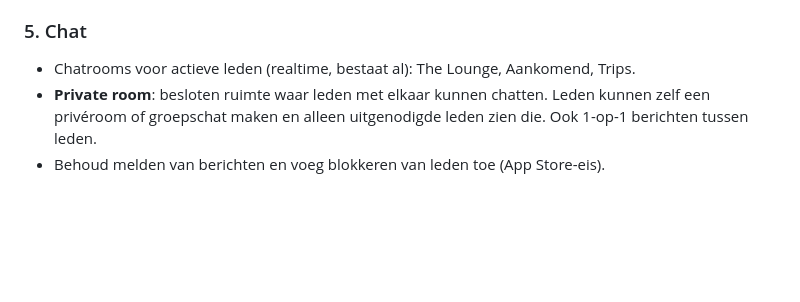
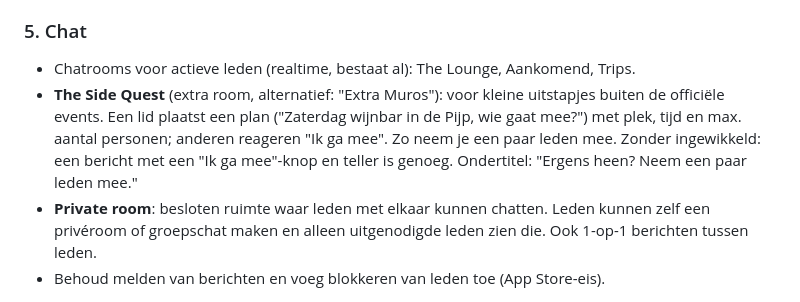
Before and after one commit to kluivervs-beep/solace-executive-website-, a Markdown page: verum-society/BRIEF.md, the part around the change. Drawn GitHub-style; blank space fills up the shorter version.

Commit message:
Brief: The Side Quest chat room
Co-Authored-By: Claude Sonnet 5.5 <noreply@anthropic.com>
Claude-Session: https://claude.ai/code/session_01TcQysY7SmbPzS4CwiNqnXa

```diff
--- a/verum-society/BRIEF.md
+++ b/verum-society/BRIEF.md
@@ -77,6 +77,7 @@ Mensen hebben al een account in de huidige desk-app. Zet ze over naar de nieuwe
 
 ### 5. Chat
 - Chatrooms voor actieve leden (realtime, bestaat al): The Lounge, Aankomend, Trips.
+- **The Side Quest** (extra room, alternatief: "Extra Muros"): voor kleine uitstapjes buiten de officiële events. Een lid plaatst een plan ("Zaterdag wijnbar in de Pijp, wie gaat mee?") met plek, tijd en max. aantal personen; anderen reageren "Ik ga mee". Zo neem je een paar leden mee. Zonder ingewikkeld: een bericht met een "Ik ga mee"-knop en teller is genoeg. Ondertitel: "Ergens heen? Neem een paar leden mee."
 - **Private room**: besloten ruimte waar leden met elkaar kunnen chatten. Leden kunnen zelf een privéroom of groepschat maken en alleen uitgenodigde leden zien die. Ook 1-op-1 berichten tussen leden.
 - Behoud melden van berichten en voeg blokkeren van leden toe (App Store-eis).
 
```
